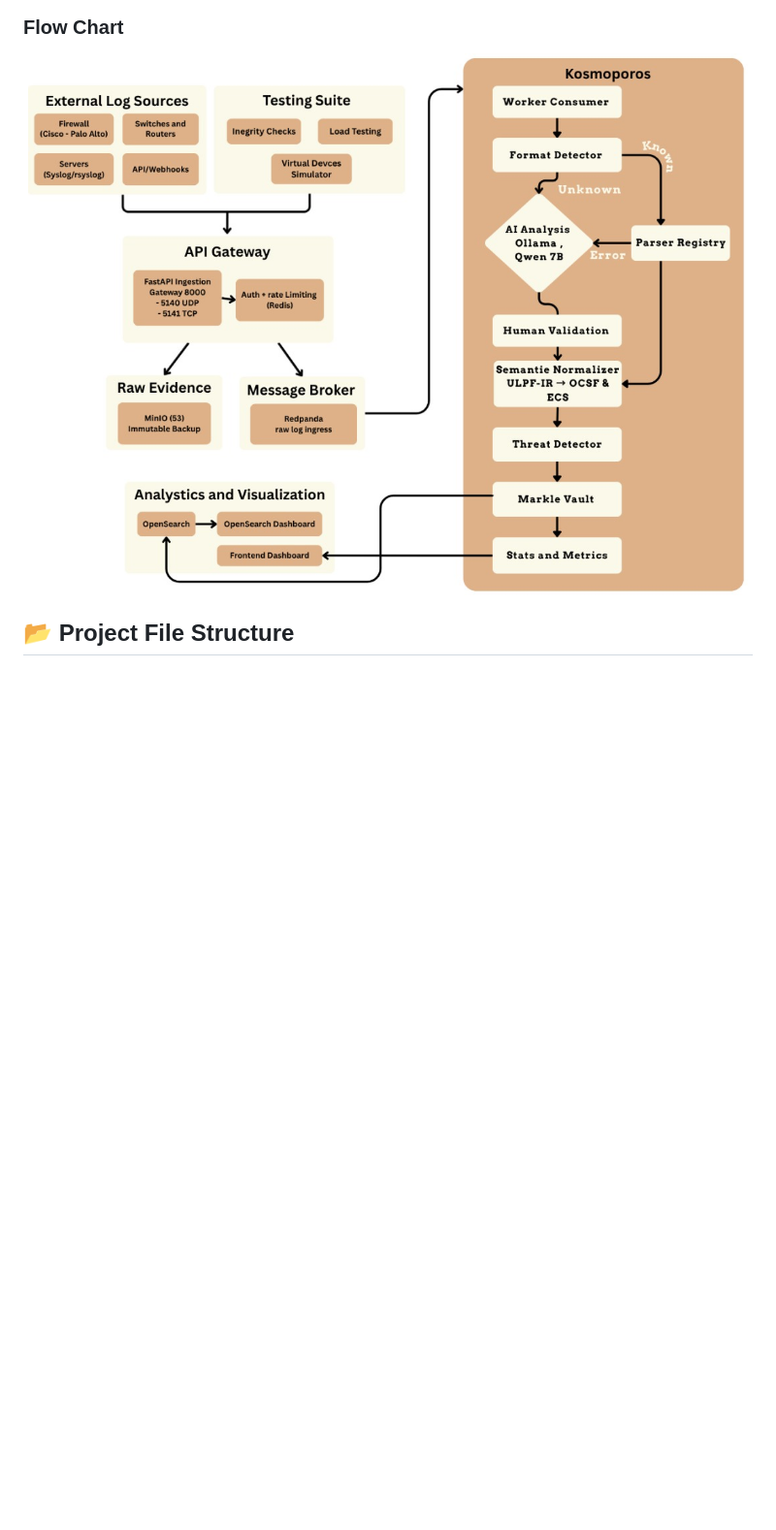
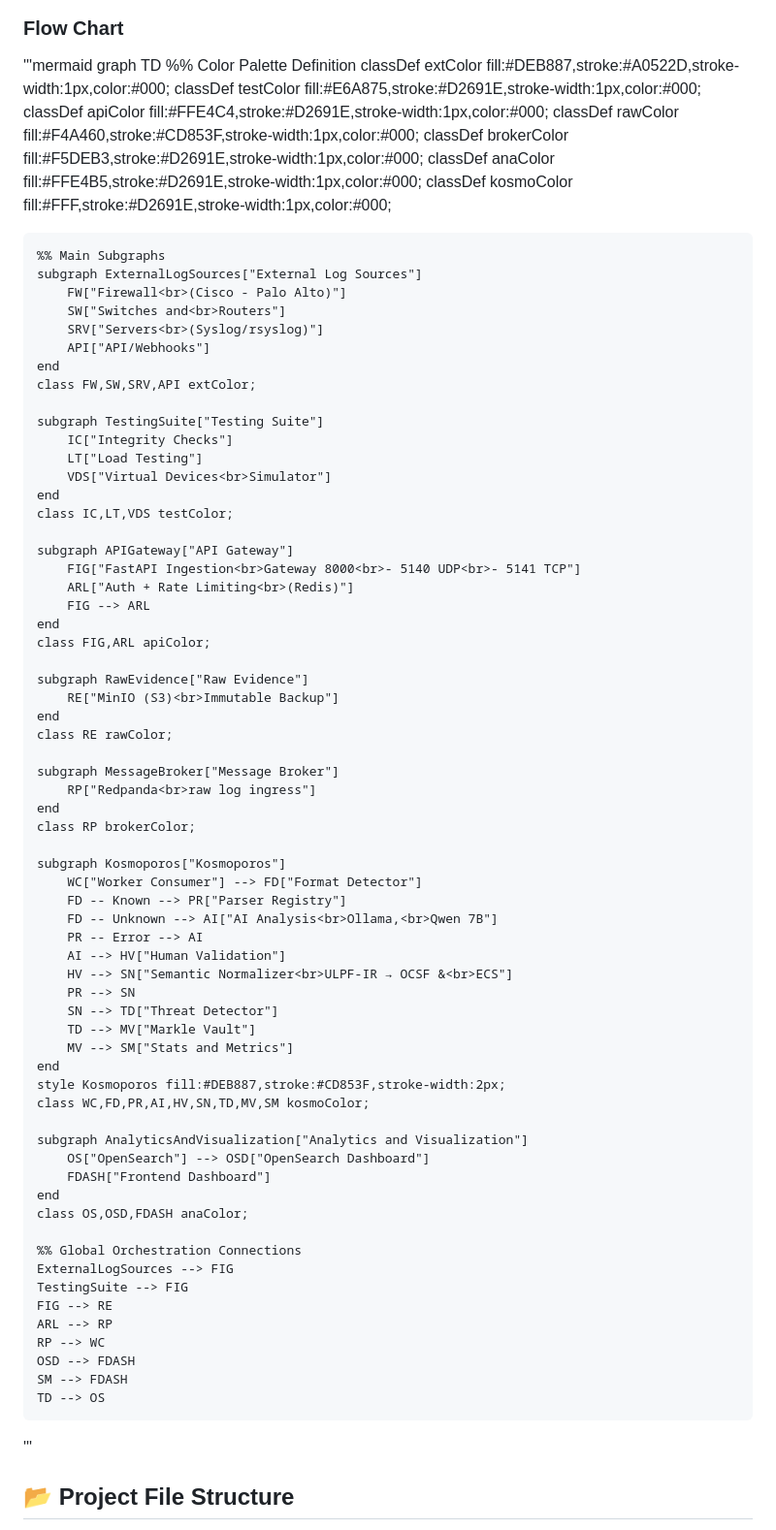
Before and after one commit to sujaljondhale/ulpf-new, a Markdown page: README.md, the part around the change. Shown at 97% size. Rendered like a GitHub page; blank space fills up the shorter version.

Commit message:
Add flow chart to README using Mermaid
Added a flow chart using Mermaid syntax to illustrate the project's architecture and data flow.

```diff
--- a/README.md
+++ b/README.md
@@ -73,9 +73,81 @@ Kosmoporos enforces a strict, unidirectional dependency graph:
    </div>
 
 ### Flow Chart
-<div align="center">
-<img src="./flow.jpeg" alt="Flow Chart">
-</div>
+'''mermaid
+graph TD
+    %% Color Palette Definition
+    classDef extColor fill:#DEB887,stroke:#A0522D,stroke-width:1px,color:#000;
+    classDef testColor fill:#E6A875,stroke:#D2691E,stroke-width:1px,color:#000;
+    classDef apiColor fill:#FFE4C4,stroke:#D2691E,stroke-width:1px,color:#000;
+    classDef rawColor fill:#F4A460,stroke:#CD853F,stroke-width:1px,color:#000;
+    classDef brokerColor fill:#F5DEB3,stroke:#D2691E,stroke-width:1px,color:#000;
+    classDef anaColor fill:#FFE4B5,stroke:#D2691E,stroke-width:1px,color:#000;
+    classDef kosmoColor fill:#FFF,stroke:#D2691E,stroke-width:1px,color:#000;
+
+    %% Main Subgraphs
+    subgraph ExternalLogSources["External Log Sources"]
+        FW["Firewall<br>(Cisco - Palo Alto)"]
+        SW["Switches and<br>Routers"]
+        SRV["Servers<br>(Syslog/rsyslog)"]
+        API["API/Webhooks"]
+    end
+    class FW,SW,SRV,API extColor;
+
+    subgraph TestingSuite["Testing Suite"]
+        IC["Integrity Checks"]
+        LT["Load Testing"]
+        VDS["Virtual Devices<br>Simulator"]
+    end
+    class IC,LT,VDS testColor;
+
+    subgraph APIGateway["API Gateway"]
+        FIG["FastAPI Ingestion<br>Gateway 8000<br>- 5140 UDP<br>- 5141 TCP"]
+        ARL["Auth + Rate Limiting<br>(Redis)"]
+        FIG --> ARL
+    end
+    class FIG,ARL apiColor;
+
+    subgraph RawEvidence["Raw Evidence"]
+        RE["MinIO (S3)<br>Immutable Backup"]
+    end
+    class RE rawColor;
+
+    subgraph MessageBroker["Message Broker"]
+        RP["Redpanda<br>raw log ingress"]
+    end
+    class RP brokerColor;
+
+    subgraph Kosmoporos["Kosmoporos"]
+        WC["Worker Consumer"] --> FD["Format Detector"]
+        FD -- Known --> PR["Parser Registry"]
+        FD -- Unknown --> AI["AI Analysis<br>Ollama,<br>Qwen 7B"]
+        PR -- Error --> AI
+        AI --> HV["Human Validation"]
+        HV --> SN["Semantic Normalizer<br>ULPF-IR → OCSF &<br>ECS"]
+        PR --> SN
+        SN --> TD["Threat Detector"]
+        TD --> MV["Markle Vault"]
+        MV --> SM["Stats and Metrics"]
+    end
+    style Kosmoporos fill:#DEB887,stroke:#CD853F,stroke-width:2px;
+    class WC,FD,PR,AI,HV,SN,TD,MV,SM kosmoColor;
+
+    subgraph AnalyticsAndVisualization["Analytics and Visualization"]
+        OS["OpenSearch"] --> OSD["OpenSearch Dashboard"]
+        FDASH["Frontend Dashboard"]
+    end
+    class OS,OSD,FDASH anaColor;
+
+    %% Global Orchestration Connections
+    ExternalLogSources --> FIG
+    TestingSuite --> FIG
+    FIG --> RE
+    ARL --> RP
+    RP --> WC
+    OSD --> FDASH
+    SM --> FDASH
+    TD --> OS
+'''
 
 
 
```
